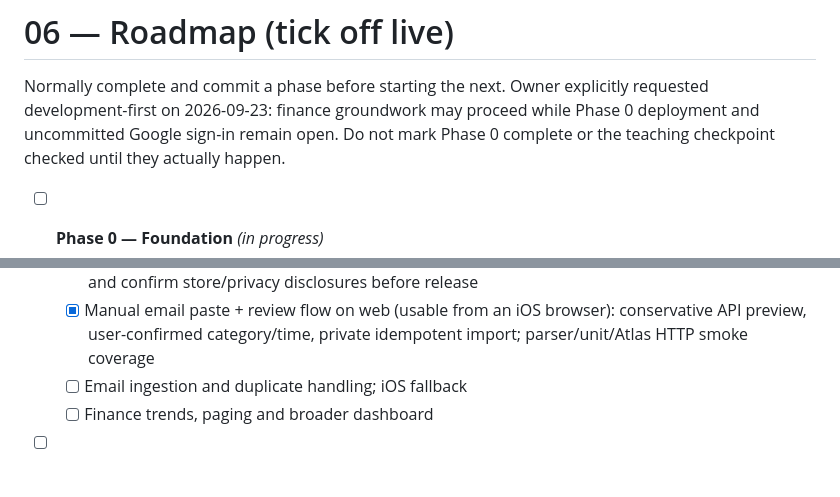
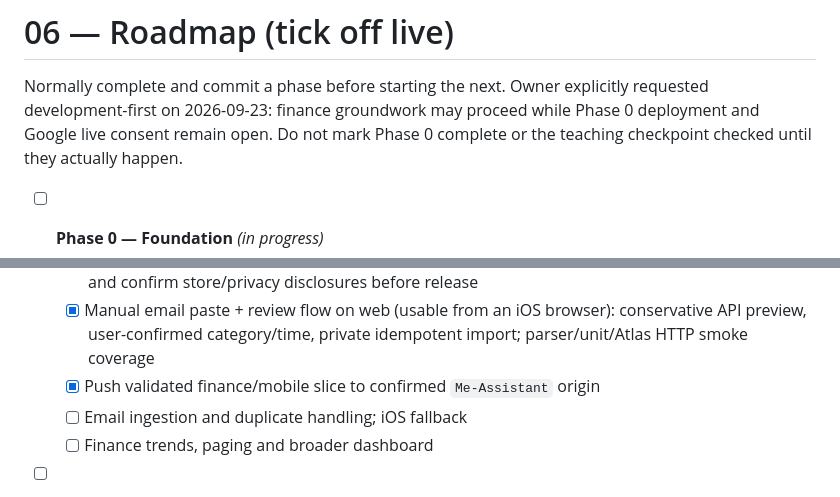
Before and after one commit to jateenyadav/Me-Assistant, a Markdown page: docs/memory/06_ROADMAP.md, 2 parts joined by grey strips. Rendered like a GitHub page.

```diff
--- a/docs/memory/06_ROADMAP.md
+++ b/docs/memory/06_ROADMAP.md
@@ -2,7 +2,7 @@
 
 Normally complete and commit a phase before starting the next. Owner explicitly
 requested development-first on 2026-09-23: finance groundwork may proceed while
-Phase 0 deployment and uncommitted Google sign-in remain open. Do not mark Phase 0
+Phase 0 deployment and Google live consent remain open. Do not mark Phase 0
 complete or the teaching checkpoint checked until they actually happen.
 
 - [ ] **Phase 0 — Foundation** _(in progress)_
@@ -32,6 +32,7 @@ complete or the teaching checkpoint checked until they actually happen.
   - [x] Manual email paste + review flow on web (usable from an iOS browser):
     conservative API preview, user-confirmed category/time, private idempotent import;
     parser/unit/Atlas HTTP smoke coverage
+  - [x] Push validated finance/mobile slice to confirmed `Me-Assistant` origin
   - [ ] Email ingestion and duplicate handling; iOS fallback
   - [ ] Finance trends, paging and broader dashboard
 - [ ] **Phase 2 — Diet** — USDA + Open Food Facts, food search + logging + barcode scan
```
Also changed, not shown: docs/memory/02_REQUIREMENTS.md (+5 -3 lines), docs/memory/03_PROGRESS.md (+7 -12 lines).
